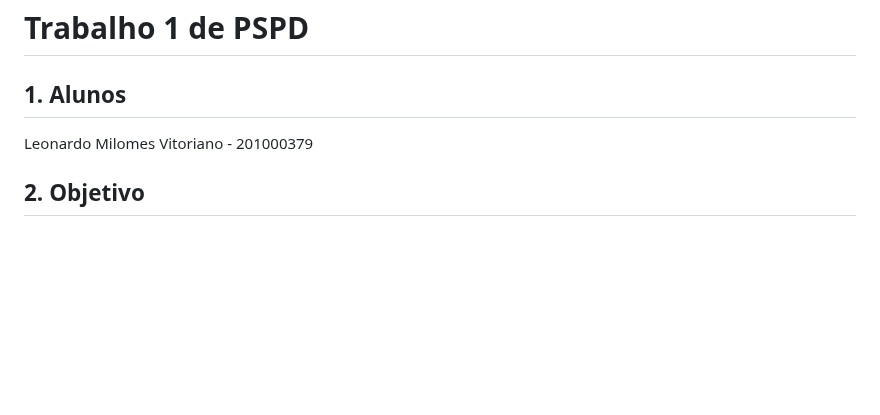
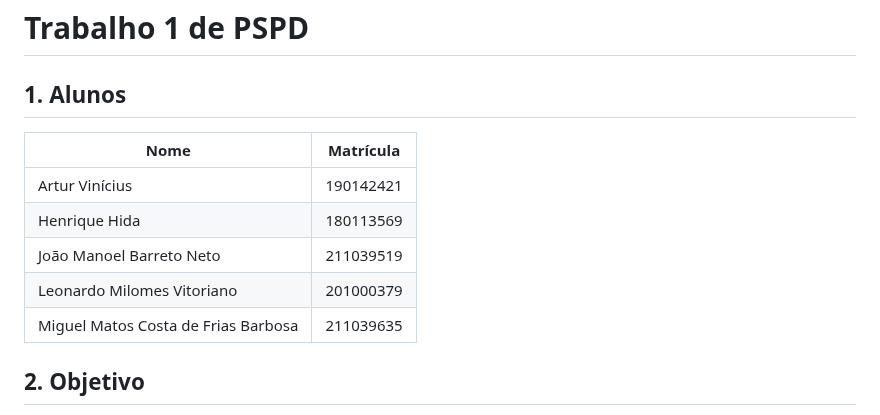
Before and after one commit to JoaoBarreto03/Trabalho1-PSPD, a Markdown page: README.md, the part around the change. GitHub-like rendering; blank space fills up the shorter version.

Commit message:
docs: fix names README,md

```diff
--- a/README.md
+++ b/README.md
@@ -3,8 +3,14 @@
 
 ## 1. Alunos
 
+| Nome | Matrícula|
+|---|---|
+| Artur Vinícius | 190142421 |
+| Henrique Hida | 180113569 |
+| João Manoel Barreto Neto | 211039519 |
+| Leonardo Milomes Vitoriano | 201000379 |
+| Miguel Matos Costa de Frias Barbosa | 211039635 |
 
-Leonardo Milomes Vitoriano - 201000379
 
 ## 2. Objetivo
 
```
